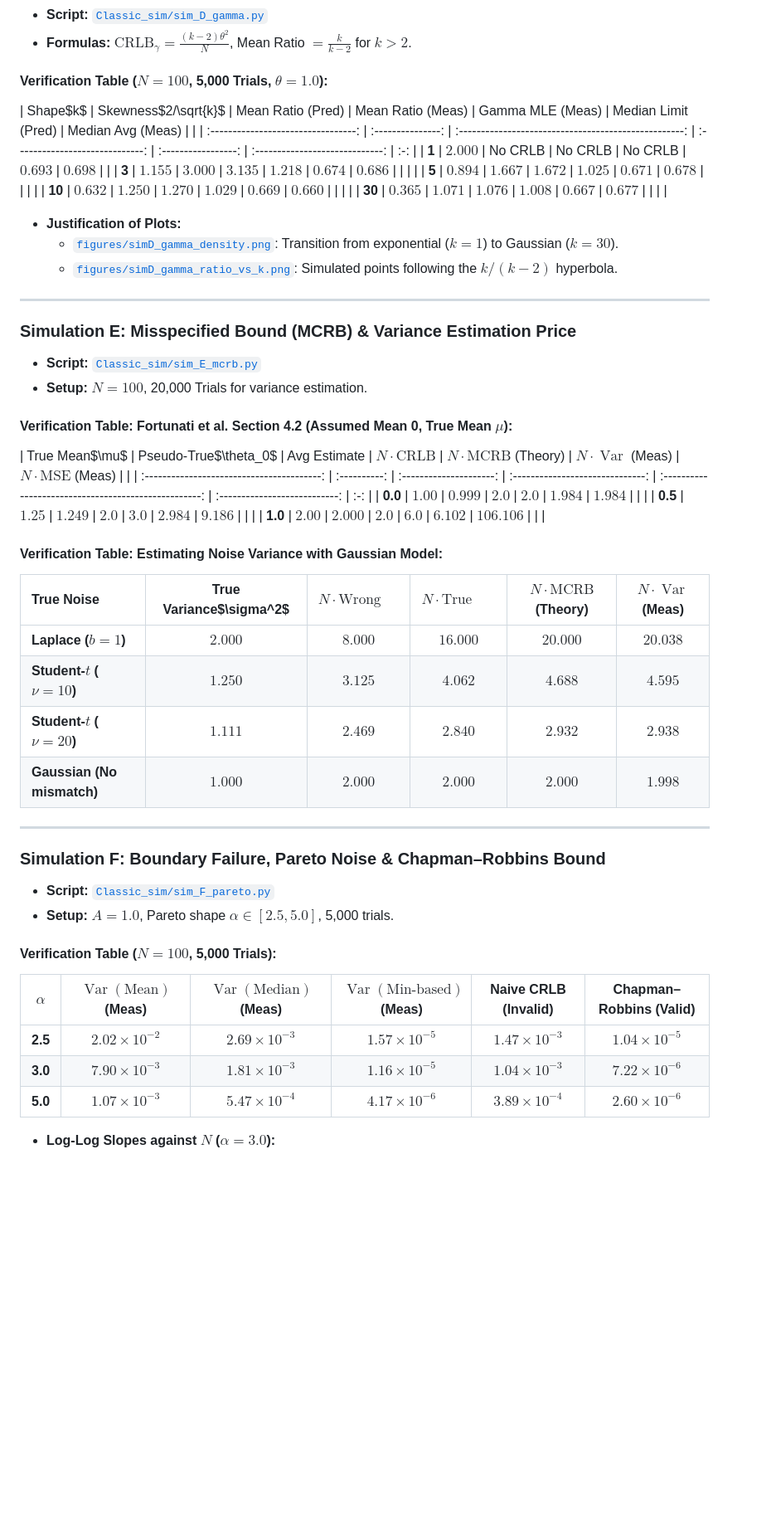
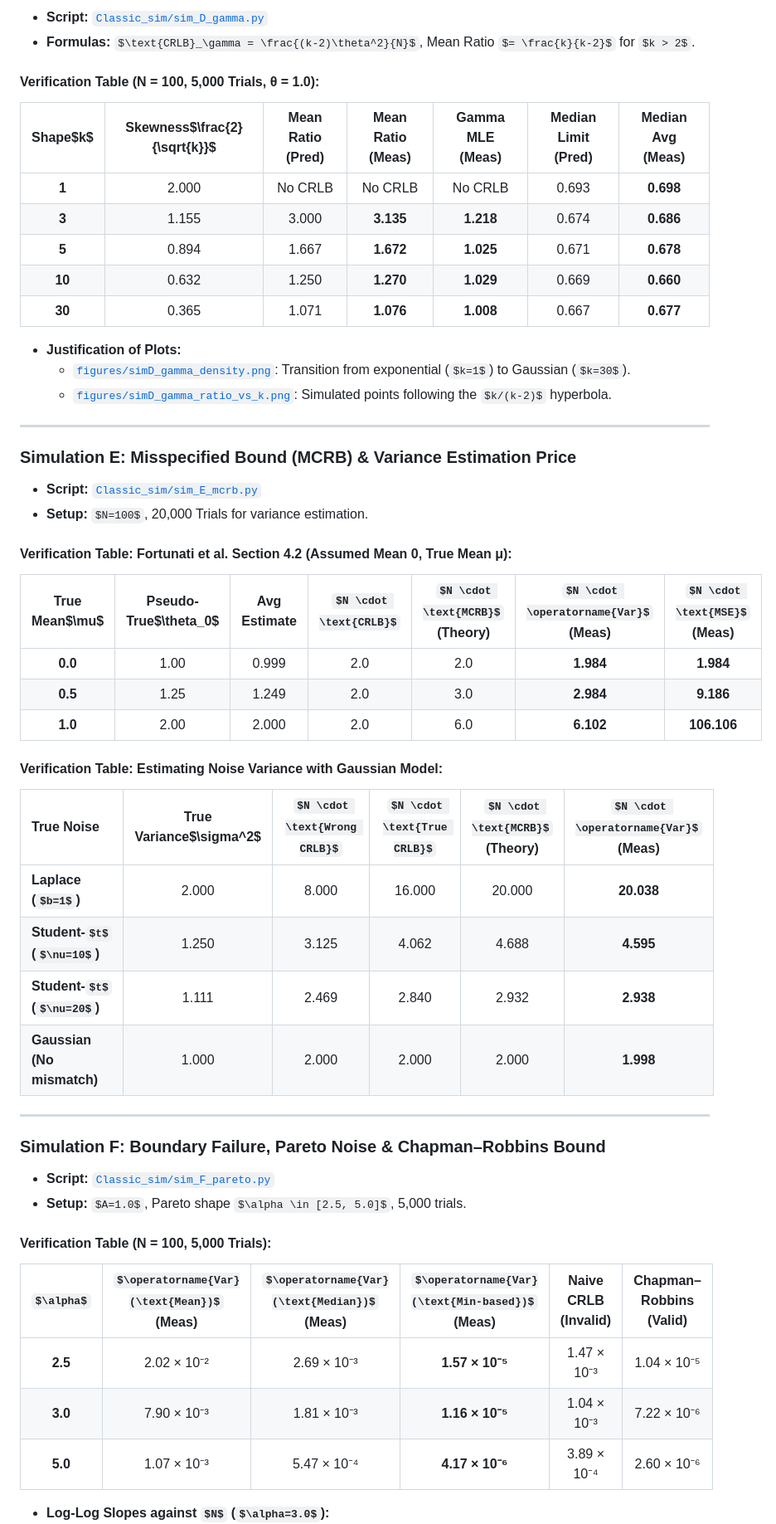
Before and after one commit to vroon33/MSE-model-misspecification, a Markdown page: README.md, the part around one of its changes. Shown at 83% size. GitHub-like rendering; some formulas as TeX source; blank space fills up the shorter version.

```diff
--- a/README.md
+++ b/README.md
@@ -359,15 +371,15 @@ Every single simulation was executed via Python 3.11 with 5,000–20,000 Monte C
 - **Script:** [`Classic_sim/sim_D_gamma.py`](file:///c:/Users/harsh/OneDrive/Desktop/MSE-model-misspecification/Classic_sim/sim_D_gamma.py)
 - **Formulas:** $\text{CRLB}_\gamma = \frac{(k-2)\theta^2}{N}$, Mean Ratio $= \frac{k}{k-2}$ for $k > 2$.
 
-#### Verification Table ($N=100$, 5,000 Trials, $\theta=1.0$):
+#### Verification Table (N = 100, 5,000 Trials, θ = 1.0):
 
-| Shape$k$ | Skewness$2/\sqrt{k}$ | Mean Ratio (Pred) |                   Mean Ratio (Meas)                   |        Gamma MLE (Meas)        | Median Limit (Pred) |        Median Avg (Meas)        |  |
-| :---------------------------------: | :---------------: | :---------------------------------------------------: | :-----------------------------: | :-----------------: | :-----------------------------: | :-: |
-|             **1**             |     $2.000$     |                        No CRLB                        |             No CRLB             |       No CRLB       | $0.693$ | **$0.698$** |  |
-|             **3**             |     $1.155$     | $3.000$ | **$3.135$** | **$1.218$** | $0.674$ | **$0.686$** |                    |                                |  |
-|             **5**             |     $0.894$     | $1.667$ | **$1.672$** | **$1.025$** | $0.671$ | **$0.678$** |                    |                                |  |
-|            **10**            |     $0.632$     | $1.250$ | **$1.270$** | **$1.029$** | $0.669$ | **$0.660$** |                    |                                |  |
-|            **30**            |     $0.365$     | $1.071$ | **$1.076$** | **$1.008$** | $0.667$ | **$0.677$** |                    |                                |  |
+|  Shape$k$  | Skewness$\frac{2}{\sqrt{k}}$ | Mean Ratio (Pred) | Mean Ratio (Meas) | Gamma MLE (Meas) | Median Limit (Pred) | Median Avg (Meas) |
+| :----------: | :----------------------------: | :---------------: | :---------------: | :--------------: | :-----------------: | :---------------: |
+| **1** |             2.000             |      No CRLB      |      No CRLB      |     No CRLB     |        0.693        |  **0.698**  |
+| **3** |             1.155             |       3.000       |  **3.135**  | **1.218** |        0.674        |  **0.686**  |
+| **5** |             0.894             |       1.667       |  **1.672**  | **1.025** |        0.671        |  **0.678**  |
+| **10** |             0.632             |       1.250       |  **1.270**  | **1.029** |        0.669        |  **0.660**  |
+| **30** |             0.365             |       1.071       |  **1.076**  | **1.008** |        0.667        |  **0.677**  |
 
 - **Justification of Plots:**
   - [`figures/simD_gamma_density.png`](file:///c:/Users/harsh/OneDrive/Desktop/MSE-model-misspecification/figures/simD_gamma_density.png): Transition from exponential ($k=1$) to Gaussian ($k=30$).
@@ -380,22 +392,22 @@ Every single simulation was executed via Python 3.11 with 5,000–20,000 Monte C
 - **Script:** [`Classic_sim/sim_E_mcrb.py`](file:///c:/Users/harsh/OneDrive/Desktop/MSE-model-misspecification/Classic_sim/sim_E_mcrb.py)
 - **Setup:** $N=100$, 20,000 Trials for variance estimation.
 
-#### Verification Table: Fortunati et al. Section 4.2 (Assumed Mean 0, True Mean $\mu$):
+#### Verification Table: Fortunati et al. Section 4.2 (Assumed Mean 0, True Mean μ):
 
-| True Mean$\mu$ | Pseudo-True$\theta_0$ | Avg Estimate | $N \cdot \text{CRLB}$ | $N \cdot \text{MCRB}$ (Theory) |         $N \cdot \operatorname{Var}$ (Meas)         | $N \cdot \text{MSE}$ (Meas) |  |
-| :----------------------------------------: | :----------: | :---------------------: | :------------------------------: | :---------------------------------------------------: | :---------------------------: | :-: |
-|               **0.0**               |   $1.00$   |        $0.999$        |             $2.0$             |  $2.0$ | **$1.984$** | **$1.984$**  |                              |  |
-|               **0.5**               |   $1.25$   |        $1.249$        |             $2.0$             |  $3.0$ | **$2.984$** | **$9.186$**  |                              |  |
-|               **1.0**               |   $2.00$   |        $2.000$        |             $2.0$             | $6.0$ | **$6.102$** | **$106.106$** |                              |  |
+| True Mean$\mu$ | Pseudo-True$\theta_0$ | Avg Estimate | $N \cdot \text{CRLB}$ | $N \cdot \text{MCRB}$ (Theory) | $N \cdot \operatorname{Var}$ (Meas) | $N \cdot \text{MSE}$ (Meas) |
+| :--------------: | :---------------------: | :----------: | :---------------------: | :------------------------------: | :-----------------------------------: | :---------------------------: |
+|  **0.0**  |          1.00          |    0.999    |           2.0           |               2.0               |            **1.984**            |        **1.984**        |
+|  **0.5**  |          1.25          |    1.249    |           2.0           |               3.0               |            **2.984**            |        **9.186**        |
+|  **1.0**  |          2.00          |    2.000    |           2.0           |               6.0               |            **6.102**            |       **106.106**       |
 
 #### Verification Table: Estimating Noise Variance with Gaussian Model:
 
 | True Noise                           | True Variance$\sigma^2$ | $N \cdot \text{Wrong CRLB}$ | $N \cdot \text{True CRLB}$ | $N \cdot \text{MCRB}$ (Theory) | $N \cdot \operatorname{Var}$ (Meas) |
-| :----------------------------------- | :-----------------------: | :---------------------------: | :--------------------------: | :-------------------------------: | :-----------------------------------: |
-| **Laplace ($b=1$)**          |         $2.000$         |           $8.000$           |          $16.000$          | $20.000$ | **$20.038$** |                                      |
-| **Student-$t$ ($\nu=10$)** |         $1.250$         |           $3.125$           |          $4.062$          |  $4.688$ | **$4.595$**  |                                      |
-| **Student-$t$ ($\nu=20$)** |         $1.111$         |           $2.469$           |          $2.840$          |  $2.932$ | **$2.938$**  |                                      |
-| **Gaussian (No mismatch)**     |         $1.000$         |           $2.000$           |          $2.000$          |  $2.000$ | **$1.998$**  |                                      |
+| :----------------------------------- | :-----------------------: | :---------------------------: | :--------------------------: | :------------------------------: | :-----------------------------------: |
+| **Laplace ($b=1$)**          |           2.000           |             8.000             |            16.000            |              20.000              |           **20.038**           |
+| **Student-$t$ ($\nu=10$)** |           1.250           |             3.125             |            4.062            |              4.688              |            **4.595**            |
+| **Student-$t$ ($\nu=20$)** |           1.111           |             2.469             |            2.840            |              2.932              |            **2.938**            |
+| **Gaussian (No mismatch)**     |           1.000           |             2.000             |            2.000            |              2.000              |            **1.998**            |
 
 ---
 
@@ -404,12 +416,12 @@ Every single simulation was executed via Python 3.11 with 5,000–20,000 Monte C
 - **Script:** [`Classic_sim/sim_F_pareto.py`](file:///c:/Users/harsh/OneDrive/Desktop/MSE-model-misspecification/Classic_sim/sim_F_pareto.py)
 - **Setup:** $A=1.0$, Pareto shape $\alpha \in [2.5, 5.0]$, 5,000 trials.
 
-#### Verification Table ($N=100$, 5,000 Trials):
+#### Verification Table (N = 100, 5,000 Trials):
 
-|  $\alpha$  | $\operatorname{Var}(\text{Mean})$ (Meas) |        $\operatorname{Var}(\text{Median})$ (Meas)        | $\operatorname{Var}(\text{Min-based})$ (Meas) |  Naive CRLB (Invalid)  | Chapman–Robbins (Valid) |
-| :-----------: | :----------------------------------------: | :---------------------------------------------------------: | :---------------------------------------------: | :---------------------: | :----------------------: |
-| **2.5** |          $2.02 \times 10^{-2}$          | $2.69 \times 10^{-3}$ | **$1.57 \times 10^{-5}$** |             $1.47 \times 10^{-3}$             | $1.04 \times 10^{-5}$ |                          |
-| **3.0** |          $7.90 \times 10^{-3}$          | $1.81 \times 10^{-3}$ | **$1.16 \times 10^{-5}$** |             $1.04 \times 10^{-3}$             | $7.22 \times 10^{-6}$ |                          |
-| **5.0** |          $1.07 \times 10^{-3}$          | $5.47 \times 10^{-4}$ | **$4.17 \times 10^{-6}$** |             $3.89 \times 10^{-4}$             | $2.60 \times 10^{-6}$ |                          |
+|  $\alpha$  | $\operatorname{Var}(\text{Mean})$ (Meas) | $\operatorname{Var}(\text{Median})$ (Meas) | $\operatorname{Var}(\text{Min-based})$ (Meas) | Naive CRLB (Invalid) | Chapman–Robbins (Valid) |
+| :-----------: | :----------------------------------------: | :------------------------------------------: | :---------------------------------------------: | :------------------: | :----------------------: |
+| **2.5** |               2.02 × 10⁻²               |                2.69 × 10⁻³                |            **1.57 × 10⁻⁵**            |    1.47 × 10⁻³    |      1.04 × 10⁻⁵      |
+| **3.0** |               7.90 × 10⁻³               |                1.81 × 10⁻³                |            **1.16 × 10⁻⁵**            |    1.04 × 10⁻³    |      7.22 × 10⁻⁶      |
+| **5.0** |               1.07 × 10⁻³               |                5.47 × 10⁻⁴                |            **4.17 × 10⁻⁶**            |    3.89 × 10⁻⁴    |      2.60 × 10⁻⁶      |
 
 - **Log-Log Slopes against $N$ ($\alpha=3.0$):**
```
Also changed, not shown: other parts of README.md (+193 -180 lines).
